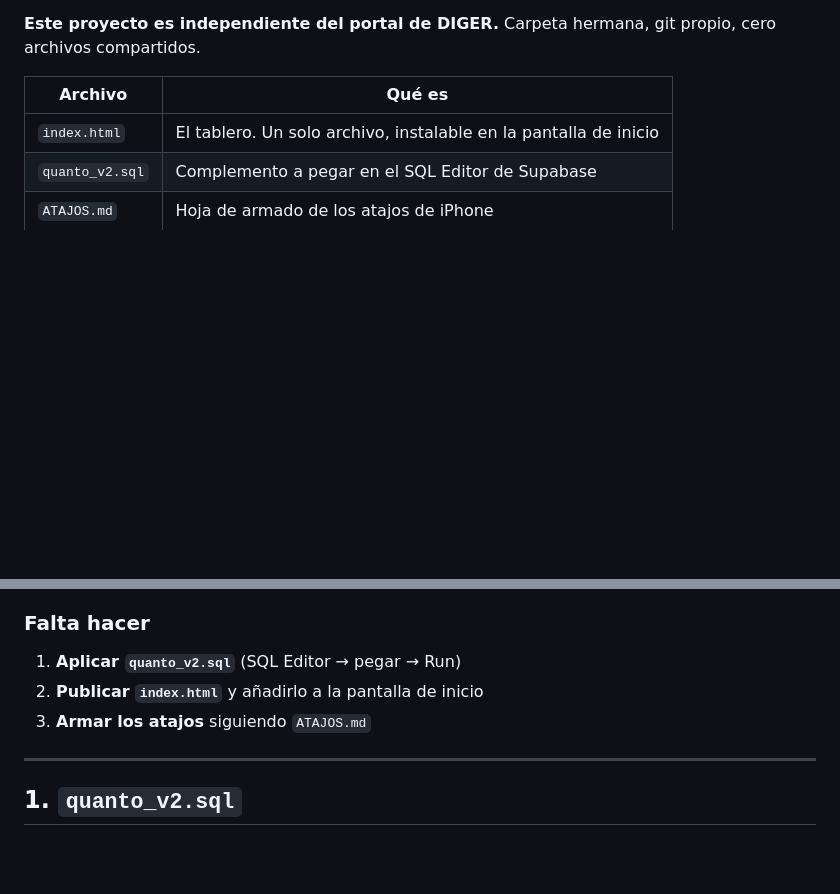
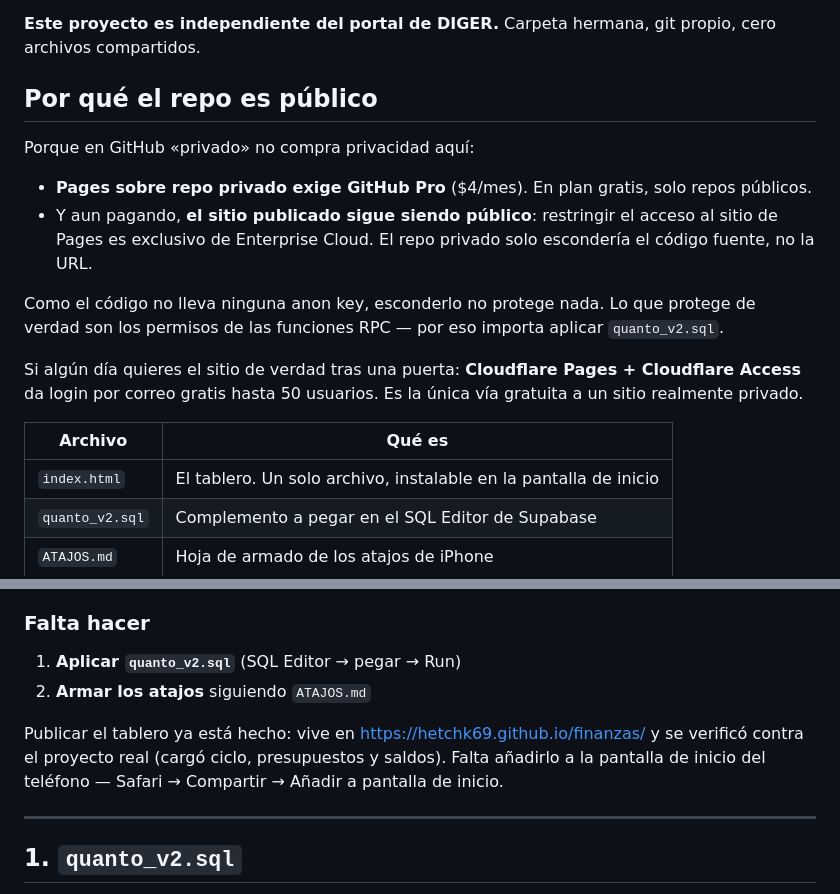
Before and after one commit to hetchk69/finanzas, a Markdown page: README.md, 2 parts joined by grey strips. GitHub-like rendering; blank space fills up the shorter version.

Commit message:
docs: URL en vivo y por que el repo es publico
Pages sobre repo privado exige GitHub Pro, y aun pagando el sitio
publicado sigue siendo publico: restringir el acceso es exclusivo de
Enterprise Cloud. Como el codigo no lleva anon key, esconderlo no
protege nada.

Co-Authored-By: Claude Opus 5 <noreply@anthropic.com>

```diff
--- a/README.md
+++ b/README.md
@@ -6,5 +8,23 @@ Captura por Apple Shortcuts, lectura por un tablero web.
 **Este proyecto es independiente del portal de DIGER.** Carpeta hermana, git
 propio, cero archivos compartidos.
+
+## Por qué el repo es público
+
+Porque en GitHub «privado» no compra privacidad aquí:
+
+- **Pages sobre repo privado exige GitHub Pro** ($4/mes). En plan gratis, solo
+  repos públicos.
+- Y aun pagando, **el sitio publicado sigue siendo público**: restringir el acceso
+  al sitio de Pages es exclusivo de Enterprise Cloud. El repo privado solo
+  escondería el código fuente, no la URL.
+
+Como el código no lleva ninguna anon key, esconderlo no protege nada. Lo que
+protege de verdad son los permisos de las funciones RPC — por eso importa aplicar
+`quanto_v2.sql`.
+
+Si algún día quieres el sitio de verdad tras una puerta: **Cloudflare Pages +
+Cloudflare Access** da login por correo gratis hasta 50 usuarios. Es la única vía
+gratuita a un sitio realmente privado.
 
 | Archivo | Qué es |
 |---|---|
@@ -41,8 +61,12 @@ en `transactions`, `accounts`, `settings` y todas las vistas.
 ### Falta hacer
 
 1. **Aplicar `quanto_v2.sql`** (SQL Editor → pegar → Run)
-2. **Publicar `index.html`** y añadirlo a la pantalla de inicio
-3. **Armar los atajos** siguiendo `ATAJOS.md`
+2. **Armar los atajos** siguiendo `ATAJOS.md`
+
+Publicar el tablero ya está hecho: vive en
+<https://hetchk69.github.io/finanzas/> y se verificó contra el proyecto real
+(cargó ciclo, presupuestos y saldos). Falta añadirlo a la pantalla de inicio del
+teléfono — Safari → Compartir → Añadir a pantalla de inicio.
 
 ---
 
```
Also changed, not shown: other parts of README.md (+2 -0 lines).
